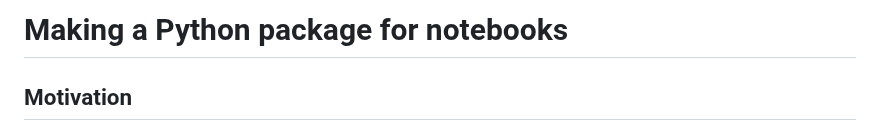
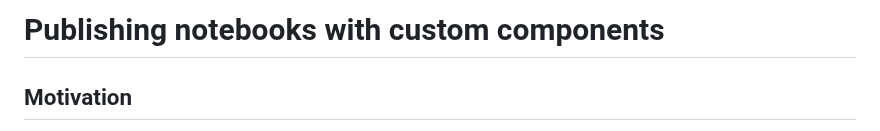
Before and after one commit to olavlan/olavlan.github.io, a Markdown page: docs/posts-in-progress/publishing-notebooks.md, the part around the change. GitHub-like rendering.

Commit message:
improve title

```diff
--- a/docs/posts-in-progress/python-package-for-notebooks.md
+++ b/docs/posts-in-progress/publishing-notebooks.md
@@ -1,4 +1,4 @@
-# Making a Python package for notebooks
+# Publishing notebooks with custom components
 
 ## Motivation
 
```
